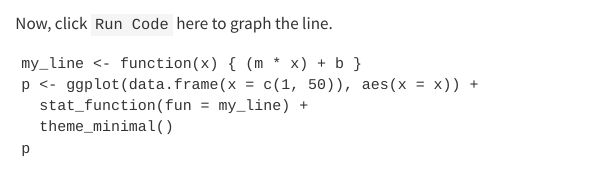
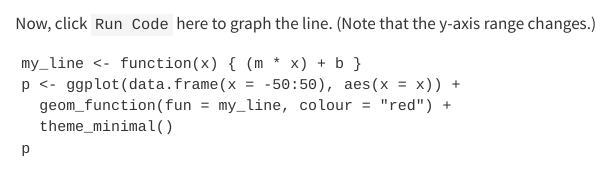
Before and after one commit to jperkel/jperkel.github.io, a Quarto document (webr-demo.qmd): the page in a window 1100 px wide, from 830 px down. Rendered offline with R 4.5, knitr and Pandoc in place of Quarto, with nearby package versions.

Commit message:
Change x range.

````diff
--- a/webr-demo.qmd
+++ b/webr-demo.qmd
@@ -51,12 +51,12 @@ m <- 1 # slope
 print(paste0("Slope = ", m, "; y-intercept = ", b, "."))
 ```
 
-Now, click `Run Code` here to graph the line.
+Now, click `Run Code` here to graph the line. (Note that the y-axis range changes.)
 
 ```{webr}
 my_line <- function(x) { (m * x) + b }
-p <- ggplot(data.frame(x = c(1, 50)), aes(x = x)) +
-  stat_function(fun = my_line) +
+p <- ggplot(data.frame(x = -50:50), aes(x = x)) +
+  geom_function(fun = my_line, colour = "red") +
   theme_minimal()
 p
 ```
````
